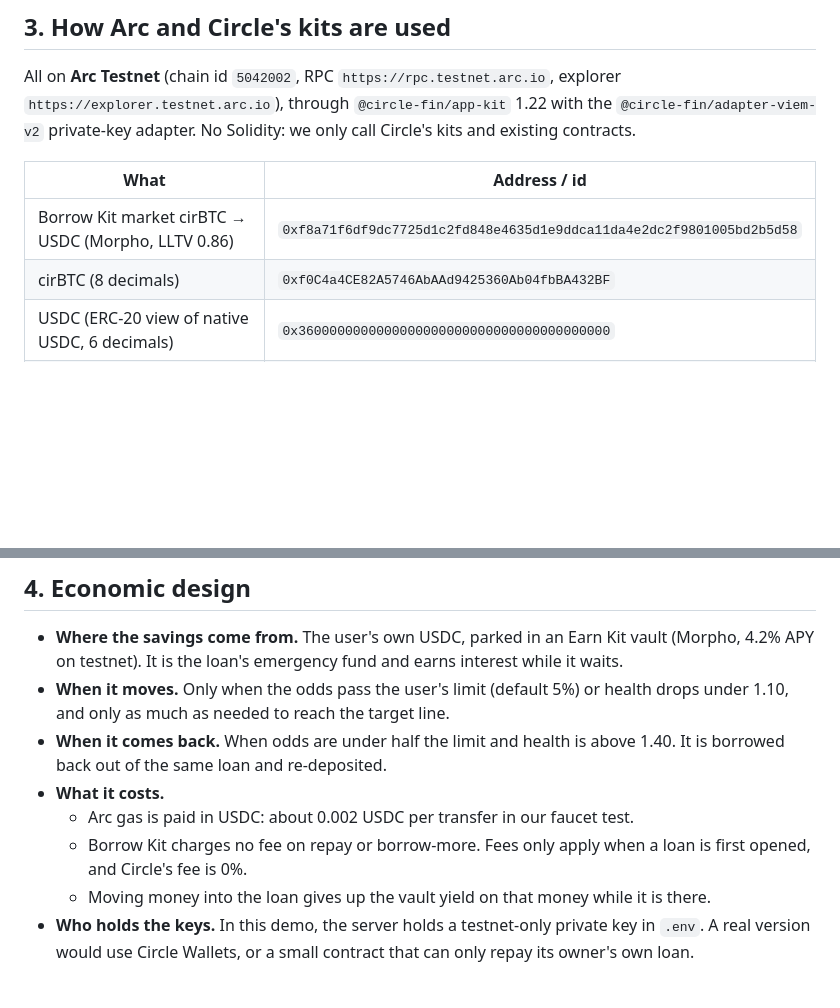
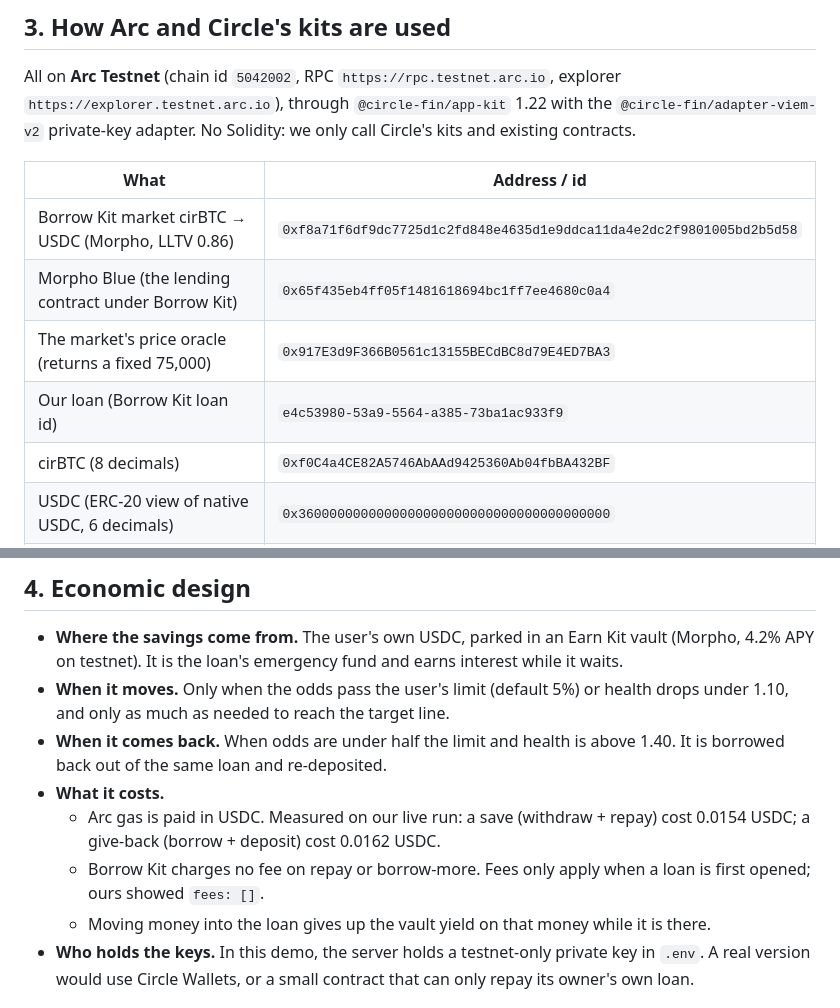
Before and after one commit to MatthewSullivn/Airbag, a Markdown page: README.md, 2 parts joined by grey strips. Drawn GitHub-style; blank space fills up the shorter version.

```diff
--- a/README.md
+++ b/README.md
@@ -87,6 +89,9 @@ All on **Arc Testnet** (chain id `5042002`, RPC `https://rpc.testnet.arc.io`, ex
 | What | Address / id |
 |---|---|
 | Borrow Kit market cirBTC → USDC (Morpho, LLTV 0.86) | `0xf8a71f6df9dc7725d1c2fd848e4635d1e9ddca11da4e2dc2f9801005bd2b5d58` |
+| Morpho Blue (the lending contract under Borrow Kit) | `0x65f435eb4ff05f1481618694bc1ff7ee4680c0a4` |
+| The market's price oracle (returns a fixed 75,000) | `0x917E3d9F366B0561c13155BECdBC8d79E4ED7BA3` |
+| Our loan (Borrow Kit loan id) | `e4c53980-53a9-5564-a385-73ba1ac933f9` |
 | cirBTC (8 decimals) | `0xf0C4a4CE82A5746AbAAd9425360Ab04fbBA432BF` |
 | USDC (ERC-20 view of native USDC, 6 decimals) | `0x3600000000000000000000000000000000000000` |
 | Earn Kit savings vault "EarnKit USDC Vault (Arc Testnet)", 4.2% APY | `0xaabbef1d3971c710276ed41ec791bbe14cdb8e88` |
@@ -113,8 +126,8 @@ Borrow Kit lends at most up to health ≈ 1.236 at the $75k price (about 70% LTV
 - **When it moves.** Only when the odds pass the user's limit (default 5%) or health drops under 1.10, and only as much as needed to reach the target line.
 - **When it comes back.** When odds are under half the limit and health is above 1.40. It is borrowed back out of the same loan and re-deposited.
 - **What it costs.**
-  - Arc gas is paid in USDC: about 0.002 USDC per transfer in our faucet test.
-  - Borrow Kit charges no fee on repay or borrow-more. Fees only apply when a loan is first opened, and Circle's fee is 0%.
+  - Arc gas is paid in USDC. Measured on our live run: a save (withdraw + repay) cost 0.0154 USDC; a give-back (borrow + deposit) cost 0.0162 USDC.
+  - Borrow Kit charges no fee on repay or borrow-more. Fees only apply when a loan is first opened; ours showed `fees: []`.
   - Moving money into the loan gives up the vault yield on that money while it is there.
 - **Who holds the keys.** In this demo, the server holds a testnet-only private key in `.env`. A real version would use Circle Wallets, or a small contract that can only repay its owner's own loan.
 
```
Also changed, not shown: other parts of README.md (+35 -8 lines), docs/1-pushed-to-the-edge.jpg (added), docs/2-saved-by-airbag.jpg (added), docs/3-bot-log-and-odds.jpg (added), 5 other files.
